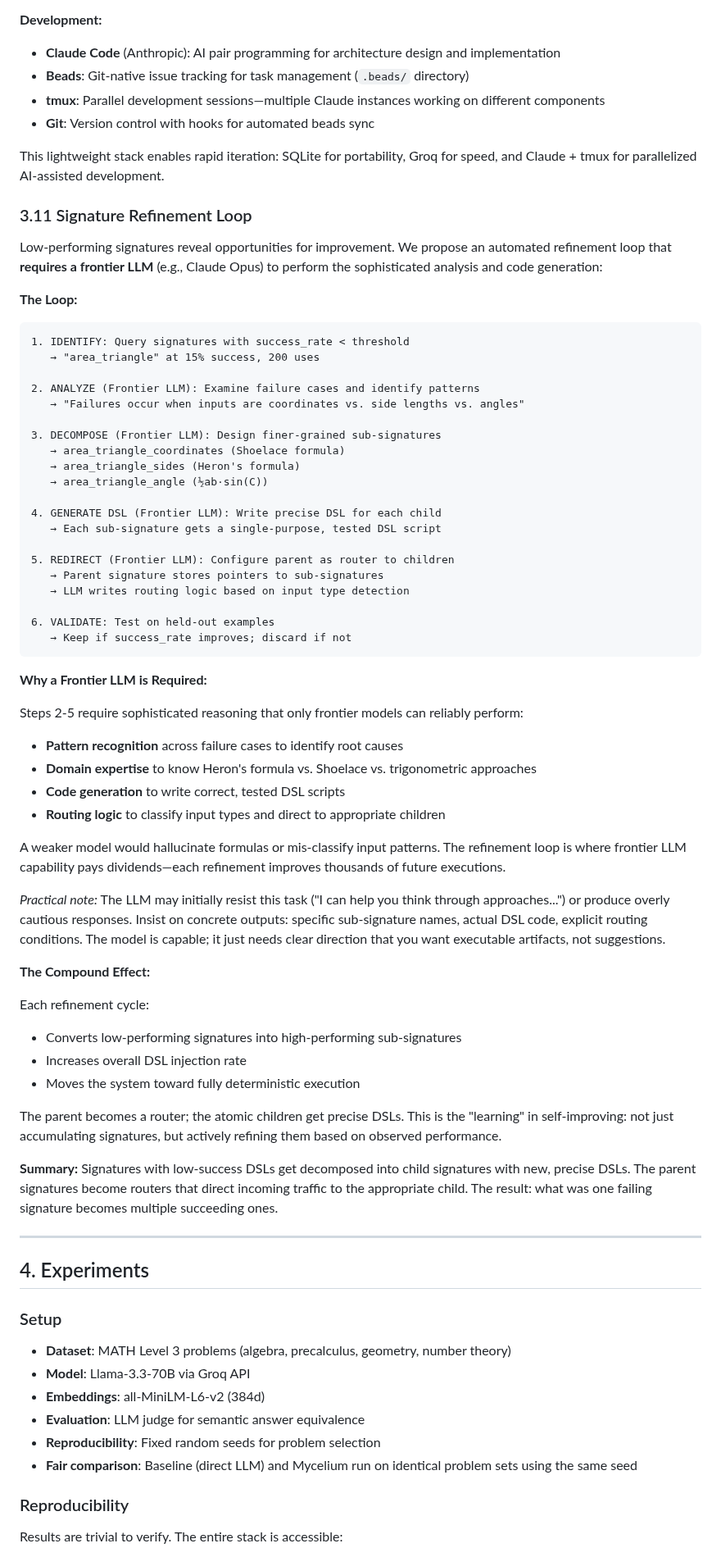
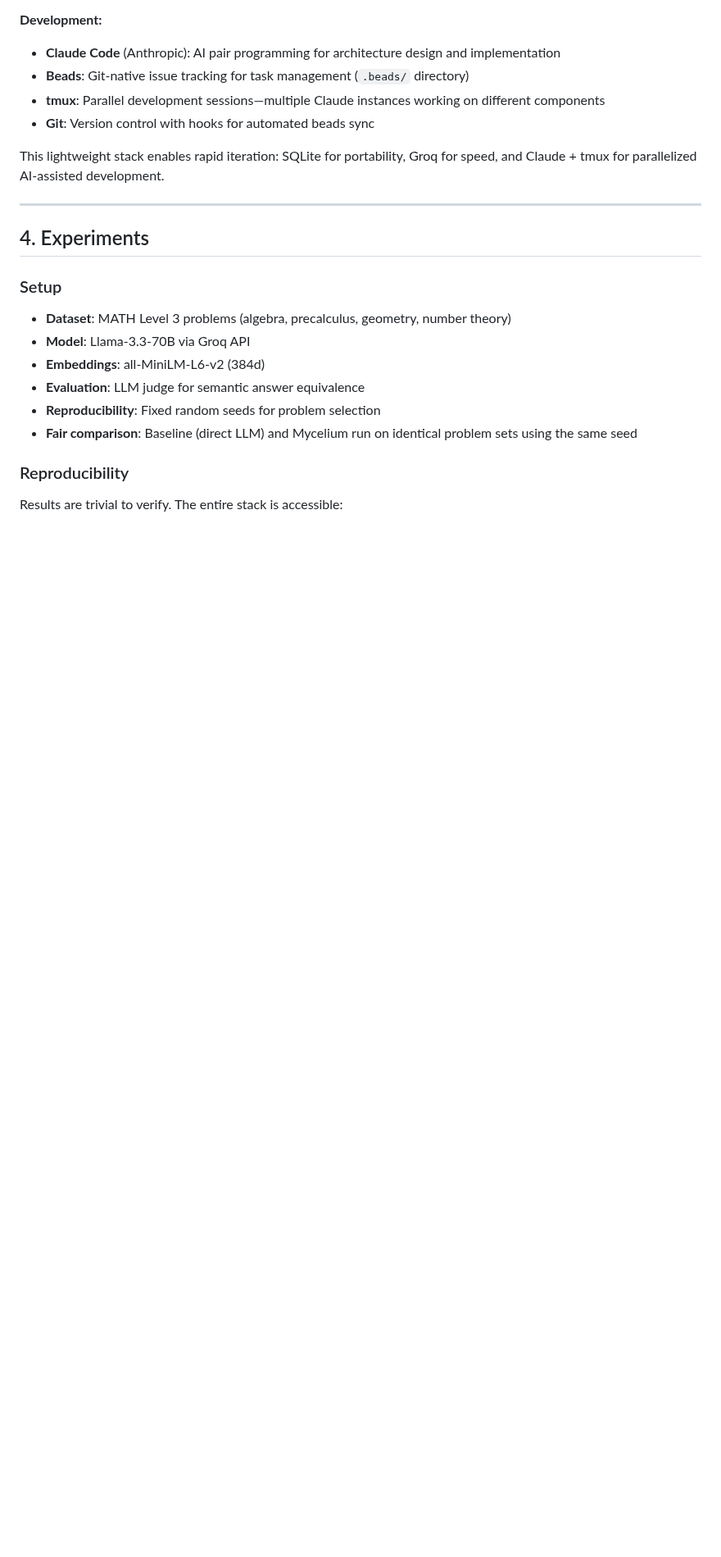
Before and after one commit to bryceroche/mycelium, a Markdown page: paper.md, the part around one of its changes. Shown at 82% size. GitHub-like rendering; blank space fills up the shorter version.

Commit message:
docs: Consolidate refinement loop section, remove redundancy
- Move summary paragraph up to section 3.5 where it belongs
- Remove duplicate section 3.11 (content now in 3.5)
- Remove example JSON code block from 3.8

Co-Authored-By: Claude Opus 4.5 <noreply@anthropic.com>

````diff
--- a/paper.md
+++ b/paper.md
@@ -208,57 +201,6 @@ LRU Caching (future work)
 
 This lightweight stack enables rapid iteration: SQLite for portability, Groq for speed, and Claude + tmux for parallelized AI-assisted development.
 
-### 3.11 Signature Refinement Loop
-
-Low-performing signatures reveal opportunities for improvement. We propose an automated refinement loop that **requires a frontier LLM** (e.g., Claude Opus) to perform the sophisticated analysis and code generation:
-
-**The Loop:**
-
-```
-1. IDENTIFY: Query signatures with success_rate < threshold
-   → "area_triangle" at 15% success, 200 uses
-
-2. ANALYZE (Frontier LLM): Examine failure cases and identify patterns
-   → "Failures occur when inputs are coordinates vs. side lengths vs. angles"
-
-3. DECOMPOSE (Frontier LLM): Design finer-grained sub-signatures
-   → area_triangle_coordinates (Shoelace formula)
-   → area_triangle_sides (Heron's formula)
-   → area_triangle_angle (½ab·sin(C))
-
-4. GENERATE DSL (Frontier LLM): Write precise DSL for each child
-   → Each sub-signature gets a single-purpose, tested DSL script
-
-5. REDIRECT (Frontier LLM): Configure parent as router to children
-   → Parent signature stores pointers to sub-signatures
-   → LLM writes routing logic based on input type detection
-
-6. VALIDATE: Test on held-out examples
-   → Keep if success_rate improves; discard if not
-```
-
-**Why a Frontier LLM is Required:**
-
-Steps 2-5 require sophisticated reasoning that only frontier models can reliably perform:
-- **Pattern recognition** across failure cases to identify root causes
-- **Domain expertise** to know Heron's formula vs. Shoelace vs. trigonometric approaches
-- **Code generation** to write correct, tested DSL scripts
-- **Routing logic** to classify input types and direct to appropriate children
-
-A weaker model would hallucinate formulas or mis-classify input patterns. The refinement loop is where frontier LLM capability pays dividends—each refinement improves thousands of future executions.
-
-*Practical note:* The LLM may initially resist this task ("I can help you think through approaches...") or produce overly cautious responses. Insist on concrete outputs: specific sub-signature names, actual DSL code, explicit routing conditions. The model is capable; it just needs clear direction that you want executable artifacts, not suggestions.
-
-**The Compound Effect:**
-
-Each refinement cycle:
-- Converts low-performing signatures into high-performing sub-signatures
-- Increases overall DSL injection rate
-- Moves the system toward fully deterministic execution
-
-The parent becomes a router; the atomic children get precise DSLs. This is the "learning" in self-improving: not just accumulating signatures, but actively refining them based on observed performance.
-
-**Summary:** Signatures with low-success DSLs get decomposed into child signatures with new, precise DSLs. The parent signatures become routers that direct incoming traffic to the appropriate child. The result: what was one failing signature becomes multiple succeeding ones.
 
 ---
 
````
Also changed, not shown: other parts of paper.md (+3 -10 lines).
